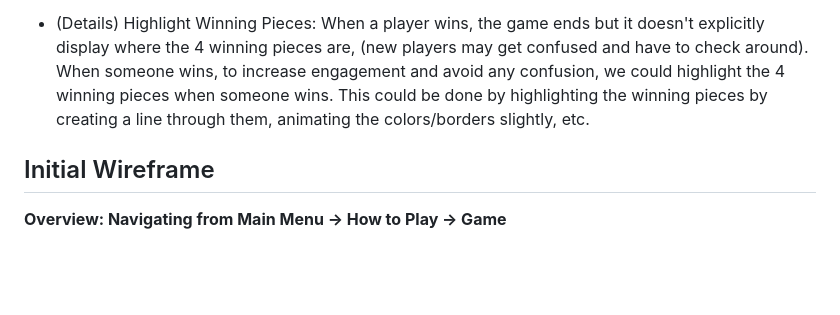
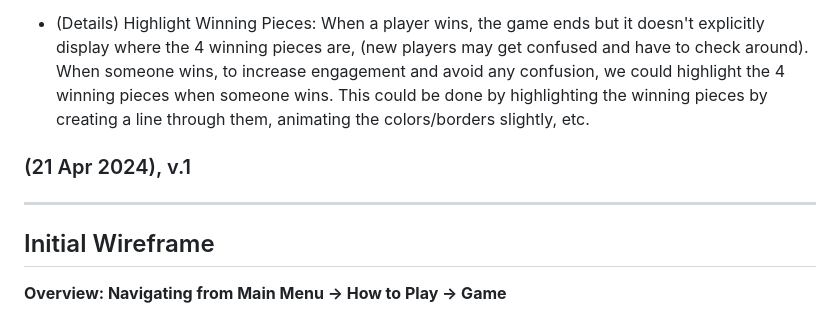
Before and after one commit to didierVincent/connect-4-project, a Markdown page: README.md, the part around the change. Drawn GitHub-style; blank space fills up the shorter version.

Commit message:
add v1 date to readme

```diff
--- a/README.md
+++ b/README.md
@@ -76,6 +76,10 @@ HTML, CSS & JavaScript, created in Visual Studio Code
 - Online Play: The game is currently only supports local play on the same device. Looking to implement online play where two users on seperate devices could join a server/room and play against each other online!
 
 - (Details) Highlight Winning Pieces: When a player wins, the game ends but it doesn't explicitly display where the 4 winning pieces are, (new players may get confused and have to check around). When someone wins, to increase engagement and avoid any confusion, we could highlight the 4 winning pieces when someone wins. This could be done by highlighting the winning pieces by creating a line through them, animating the colors/borders slightly, etc.
+
+### (21 Apr 2024), v.1
+
+<hr >
 
 ## Initial Wireframe
 
```
